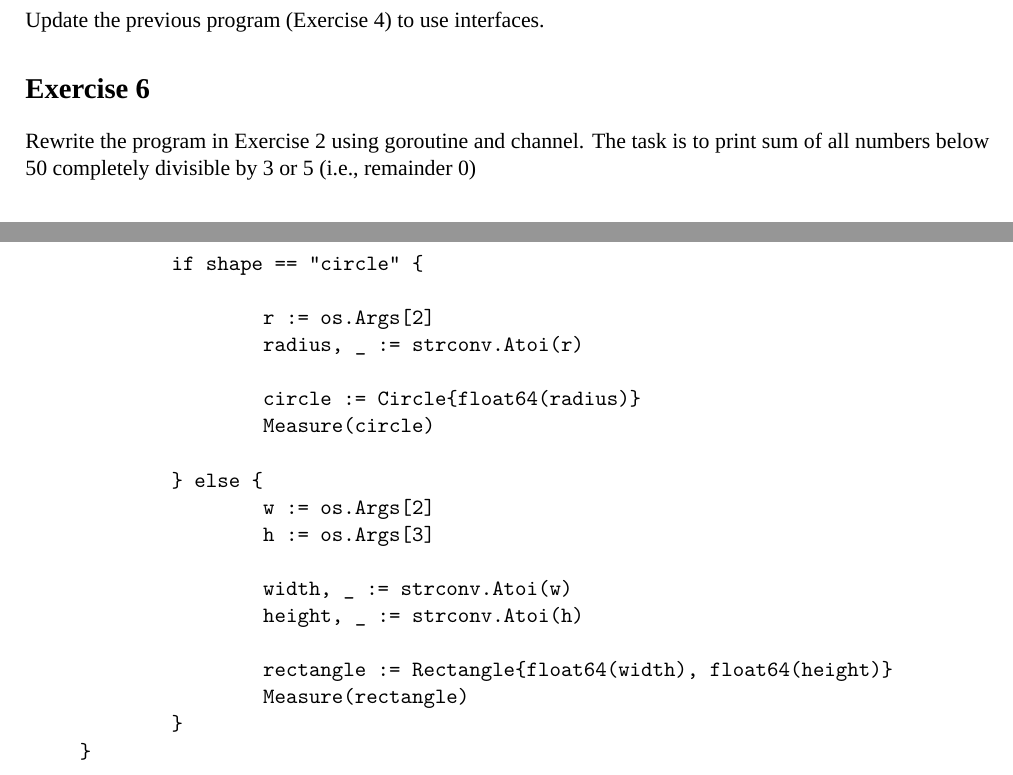
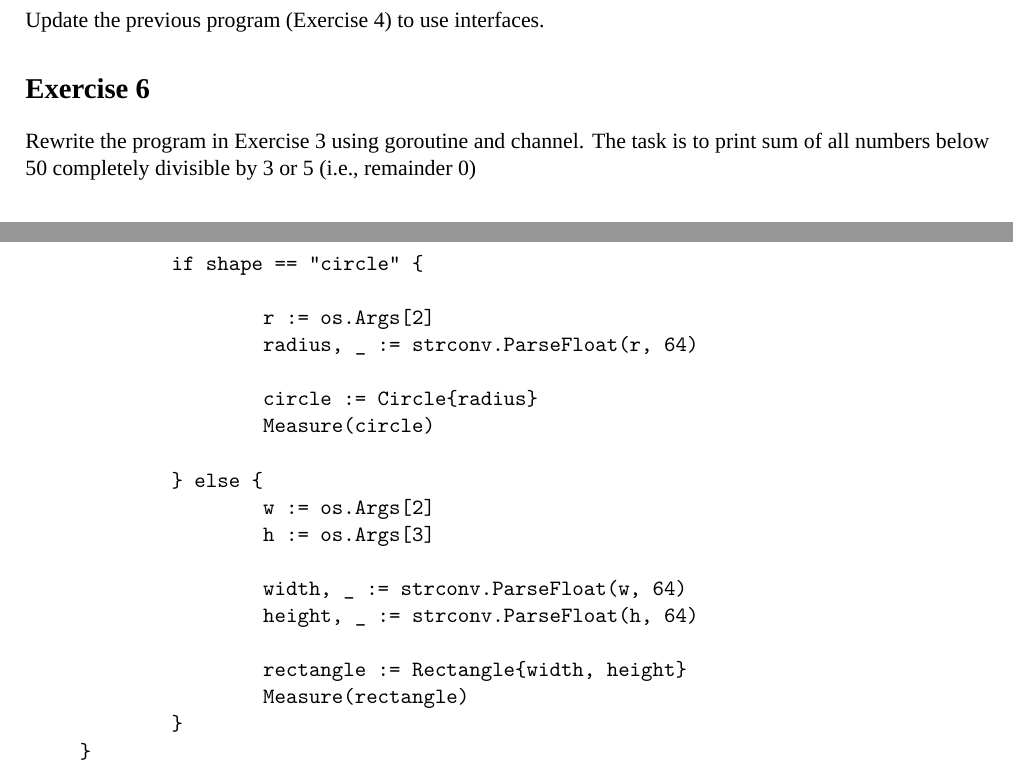
Before and after one commit to baijum/presentation, a LaTeX problem sheet (golang_workshop/exercises.tex): two parts of pages 1 and 5 of 6, joined at a grey line, cut so that both start at the same text. Compiled offline with XeLaTeX.

Commit message:
update example - fix typo in question

```diff
--- a/golang_workshop/exercises.tex
+++ b/golang_workshop/exercises.tex
@@ -47,7 +47,7 @@ Update the previous program (Exercise 4) to use interfaces.
 
 \section*{Exercise 6}
 
-Rewrite the program in Exercise 2 using goroutine and channel.  The
+Rewrite the program in Exercise 3 using goroutine and channel.  The
 task is to print sum of all numbers below 50 completely divisible by 3
 or 5 (i.e., remainder 0)
 
@@ -203,9 +203,9 @@ func main() {
         if shape == "circle" {
 
                 r := os.Args[2]
-                radius, _ := strconv.Atoi(r)
+                radius, _ := strconv.ParseFloat(r, 64)
 
-                circle := Circle{float64(radius)}
+                circle := Circle{radius}
 
                 area := circle.Area()
                 fmt.Println("Area:", area)
@@ -217,10 +217,10 @@ func main() {
                 w := os.Args[2]
                 h := os.Args[3]
 
-                width, _ := strconv.Atoi(w)
-                height, _ := strconv.Atoi(h)
+                width, _ := strconv.ParseFloat(w, 64)
+                height, _ := strconv.ParseFloat(h, 64)
 
-                rectangle := Rectangle{float64(width), float64(height)}
+                rectangle := Rectangle{width, height}
 
                 area := rectangle.Area()
                 fmt.Println("Area:", area)
@@ -267,19 +267,19 @@ func main() {
         if shape == "circle" {
 
                 r := os.Args[2]
-                radius, _ := strconv.Atoi(r)
+                radius, _ := strconv.ParseFloat(r, 64)
 
-                circle := Circle{float64(radius)}
+                circle := Circle{radius}
                 Measure(circle)
 
         } else {
                 w := os.Args[2]
                 h := os.Args[3]
 
-                width, _ := strconv.Atoi(w)
-                height, _ := strconv.Atoi(h)
+                width, _ := strconv.ParseFloat(w, 64)
+                height, _ := strconv.ParseFloat(h, 64)
 
-                rectangle := Rectangle{float64(width), float64(height)}
+                rectangle := Rectangle{width, height}
                 Measure(rectangle)
         }
 }
```
